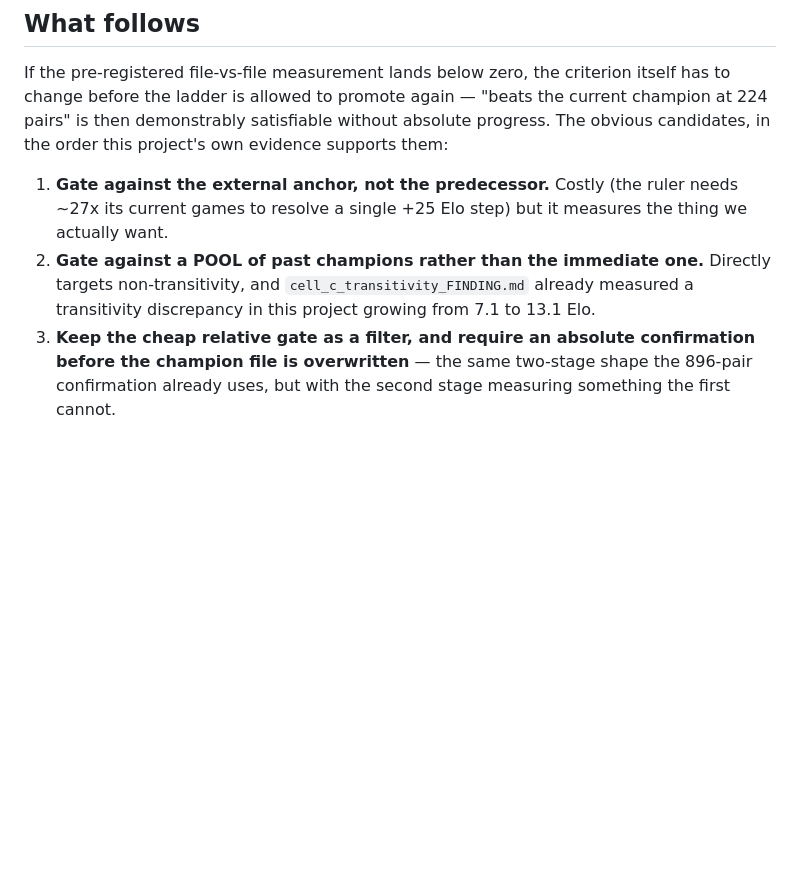
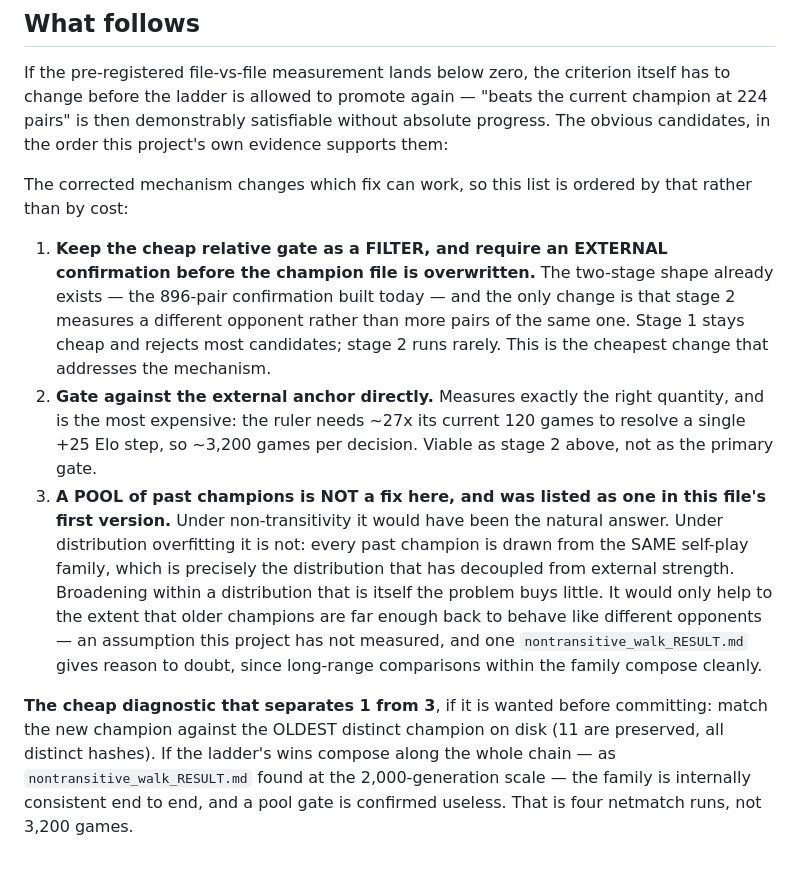
Before and after one commit to itzoctober23-web/existence, a Markdown page: promotion_ladder_decay_FINDING.md, the part around the change. Drawn GitHub-style; blank space fills up the shorter version.

Commit message:
finding: the corrected mechanism changes which fix works -- a champion pool is not one
Follow-through on the distribution-overfitting correction. The first version of
this file listed 'gate against a POOL of past champions' as directly targeting
the problem. Under non-transitivity that would have been the natural answer.
Under distribution overfitting it is not: every past champion is drawn from the
SAME self-play family, which is precisely the distribution that has decoupled
from external strength.

Reordered by what can actually address the mechanism rather than by cost. The
cheapest viable change is the one whose machinery already exists -- keep the
relative gate as a filter and make the SECOND stage measure a different opponent
instead of more pairs of the same one. The 896-pair confirmation built today is
that shape already.

Also records the cheap diagnostic that separates the two: match the new champion
against the oldest distinct champion on disk (11 preserved, all distinct). If the
wins compose along the whole chain, the family is internally consistent end to
end and a pool gate is confirmed useless -- four netmatch runs, not 3,200 games.

```diff
--- a/promotion_ladder_decay_FINDING.md
+++ b/promotion_ladder_decay_FINDING.md
@@ -102,11 +102,28 @@ before the ladder is allowed to promote again — "beats the current champion at
 demonstrably satisfiable without absolute progress. The obvious candidates, in the order this
 project's own evidence supports them:
 
-1. **Gate against the external anchor, not the predecessor.** Costly (the ruler needs ~27x its
-   current games to resolve a single +25 Elo step) but it measures the thing we actually want.
-2. **Gate against a POOL of past champions rather than the immediate one.** Directly targets
-   non-transitivity, and `cell_c_transitivity_FINDING.md` already measured a transitivity
-   discrepancy in this project growing from 7.1 to 13.1 Elo.
-3. **Keep the cheap relative gate as a filter, and require an absolute confirmation before the
-   champion file is overwritten** — the same two-stage shape the 896-pair confirmation already uses,
-   but with the second stage measuring something the first cannot.
+The corrected mechanism changes which fix can work, so this list is ordered by that rather than by
+cost:
+
+1. **Keep the cheap relative gate as a FILTER, and require an EXTERNAL confirmation before the
+   champion file is overwritten.** The two-stage shape already exists — the 896-pair confirmation
+   built today — and the only change is that stage 2 measures a different opponent rather than more
+   pairs of the same one. Stage 1 stays cheap and rejects most candidates; stage 2 runs rarely.
+   This is the cheapest change that addresses the mechanism.
+2. **Gate against the external anchor directly.** Measures exactly the right quantity, and is the
+   most expensive: the ruler needs ~27x its current 120 games to resolve a single +25 Elo step, so
+   ~3,200 games per decision. Viable as stage 2 above, not as the primary gate.
+3. **A POOL of past champions is NOT a fix here, and was listed as one in this file's first
+   version.** Under non-transitivity it would have been the natural answer. Under distribution
+   overfitting it is not: every past champion is drawn from the SAME self-play family, which is
+   precisely the distribution that has decoupled from external strength. Broadening within a
+   distribution that is itself the problem buys little. It would only help to the extent that older
+   champions are far enough back to behave like different opponents — an assumption this project has
+   not measured, and one `nontransitive_walk_RESULT.md` gives reason to doubt, since long-range
+   comparisons within the family compose cleanly.
+
+**The cheap diagnostic that separates 1 from 3**, if it is wanted before committing: match the new
+champion against the OLDEST distinct champion on disk (11 are preserved, all distinct hashes). If
+the ladder's wins compose along the whole chain — as `nontransitive_walk_RESULT.md` found at the
+2,000-generation scale — the family is internally consistent end to end, and a pool gate is confirmed
+useless. That is four netmatch runs, not 3,200 games.
```
